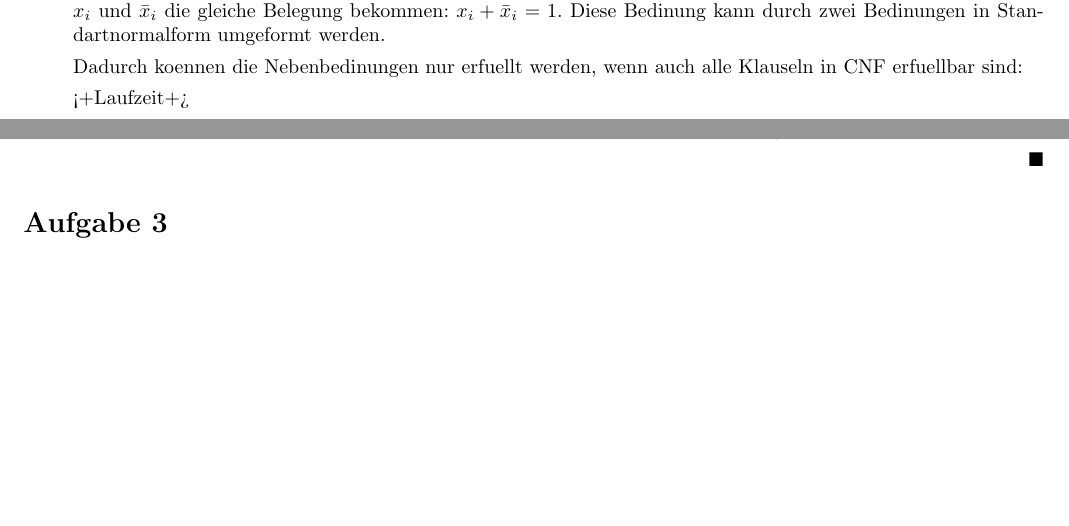
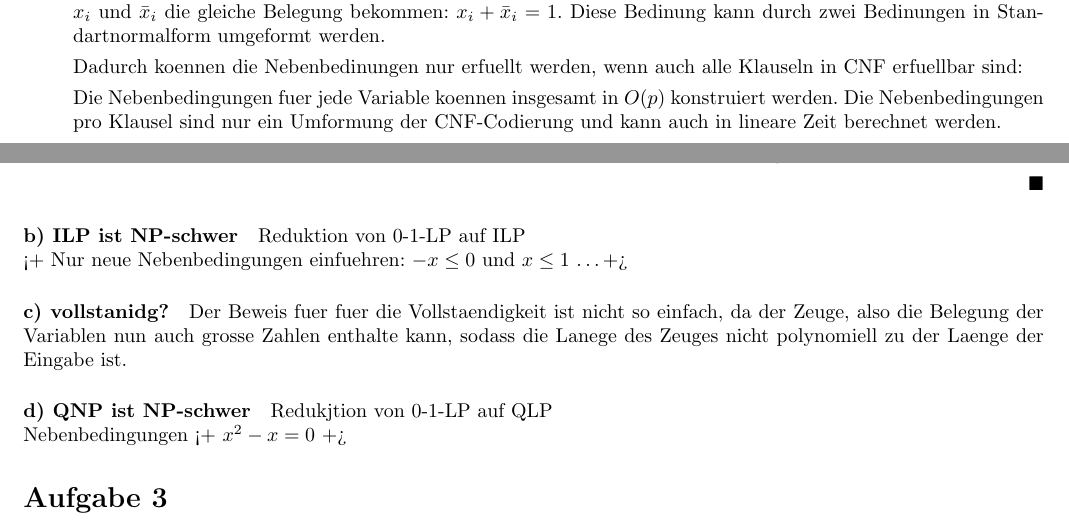
Before and after one commit to wabu/fu-berlin-ha, a LaTeX document (u13.tex): two parts of pages 1 and 2 of 2, joined at a grey line, cut so that both start at the same text, the shorter picture padded with empty space. Compiled offline with pdfLaTeX.

Commit message:
ideen allen teilaufgabe fuer aufgabe 2

```diff
--- a/u13.tex
+++ b/u13.tex
@@ -81,7 +81,9 @@ $x_i + \bar x_i = 1$. Diese Bedinung kann durch zwei Bedinungen in Standartnorma
 
 Dadurch koennen die Nebenbedinungen nur erfuellt werden, wenn auch alle Klauseln in CNF erfuellbar sind:
 
-<+Laufzeit+>
+Die Nebenbedingungen fuer jede Variable koennen insgesamt in $O(p)$ konstruiert werden.
+Die Nebenbedingungen pro Klausel sind nur ein Umformung der CNF-Codierung und kann
+auch in lineare Zeit berechnet werden.
 
 \item[CNF erfuellbar $\Rightarrow$ LP erfullbar] $ $
 
@@ -104,6 +106,24 @@ ist.
 
 \end{description}
 
+
+
+
+
+\paragraph{b) ILP ist NP-schwer} Reduktion von 0-1-LP auf ILP
+
+<+ Nur neue Nebenbedingungen einfuehren: $-x \leq 0$ und $x \leq 1$ \ldots +>
+
+\paragraph{c) vollstanidg?}
+Der Beweis fuer fuer die Vollstaendigkeit ist nicht so einfach,
+da der Zeuge, also die Belegung der Variablen nun auch grosse Zahlen enthalte
+kann, sodass die Lanege des Zeuges nicht polynomiell zu der Laenge der
+Eingabe ist.
+
+\paragraph{d) QNP ist NP-schwer} Redukjtion von 0-1-LP auf QLP
+
+Nebenbedingungen <+ $x^2 - x = 0$ +>
+
 \section*{Aufgabe 3}
 
 \end{document}
```
